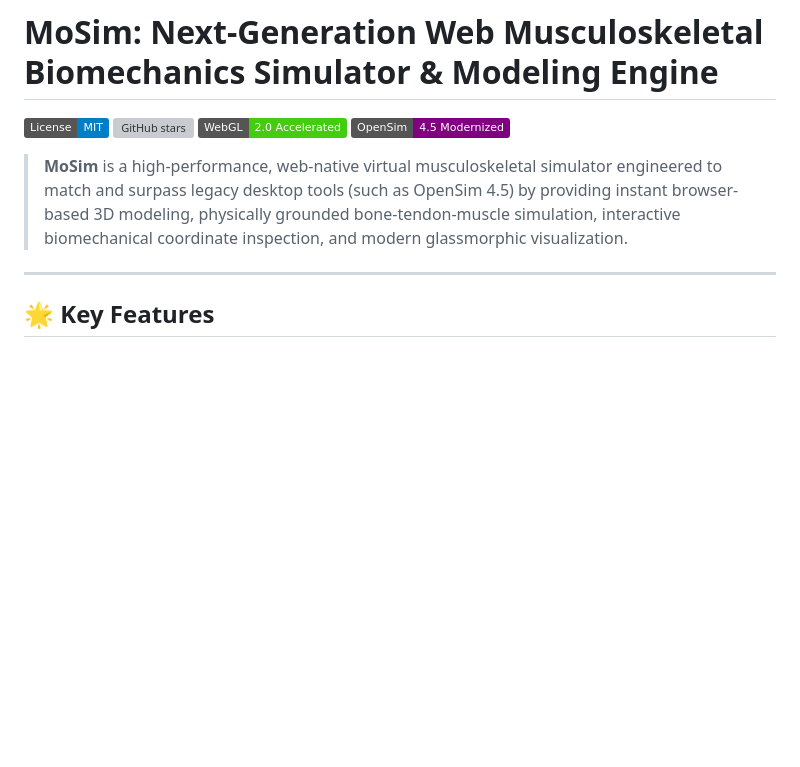
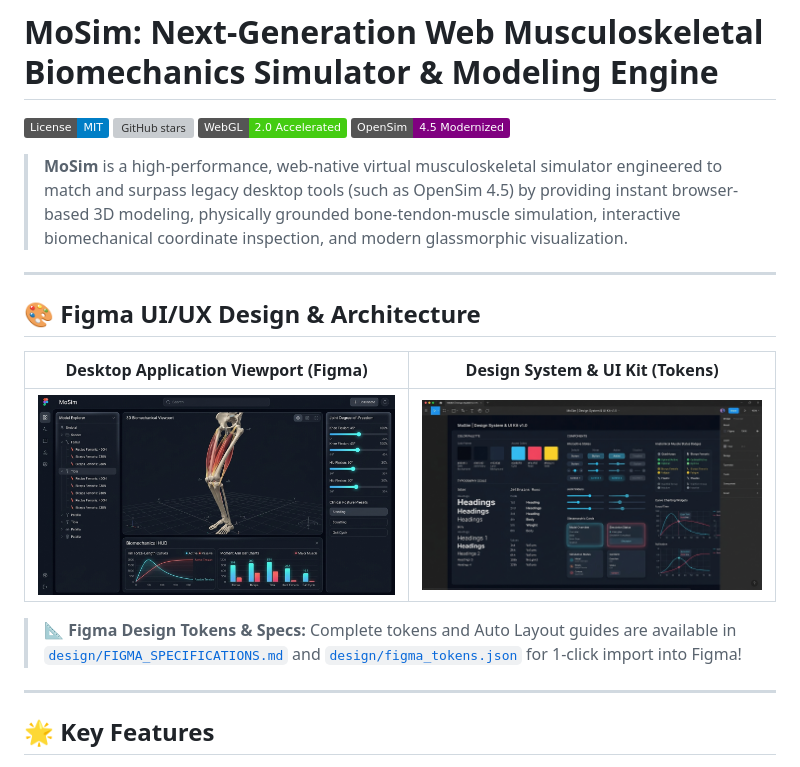
Before and after one commit to rawansayed/MoSim, a Markdown page: README.md, the part around the change. Rendered like a GitHub page; pictures changed too: design/assets/mosim_figma_design_system.jpg (added), design/assets/mosim_figma_desktop_mockup.jpg (added); badges without logos; blank space fills up the shorter version; grey boxes are pictures that could not be loaded.

Commit message:
feat(design): add Figma desktop UI mockup, design system board, tokens JSON, and specifications

```diff
--- a/README.md
+++ b/README.md
@@ -6,6 +6,16 @@
 [![OpenSim 4.5 Inspired](https://img.shields.io/badge/OpenSim-4.5%20Modernized-purple.svg)]()
 
 > **MoSim** is a high-performance, web-native virtual musculoskeletal simulator engineered to match and surpass legacy desktop tools (such as OpenSim 4.5) by providing instant browser-based 3D modeling, physically grounded bone-tendon-muscle simulation, interactive biomechanical coordinate inspection, and modern glassmorphic visualization.
+
+---
+
+## 🎨 Figma UI/UX Design & Architecture
+
+| Desktop Application Viewport (Figma) | Design System & UI Kit (Tokens) |
+| :---: | :---: |
+| ![MoSim Desktop Figma Mockup](design/assets/mosim_figma_desktop_mockup.jpg) | ![MoSim Figma Design System](design/assets/mosim_figma_design_system.jpg) |
+
+> 📐 **Figma Design Tokens & Specs:** Complete tokens and Auto Layout guides are available in [`design/FIGMA_SPECIFICATIONS.md`](design/FIGMA_SPECIFICATIONS.md) and [`design/figma_tokens.json`](design/figma_tokens.json) for 1-click import into Figma!
 
 ---
 
```
Also changed, not shown: design/FIGMA_SPECIFICATIONS.md (added, +98 -0 lines), 1 other file.
